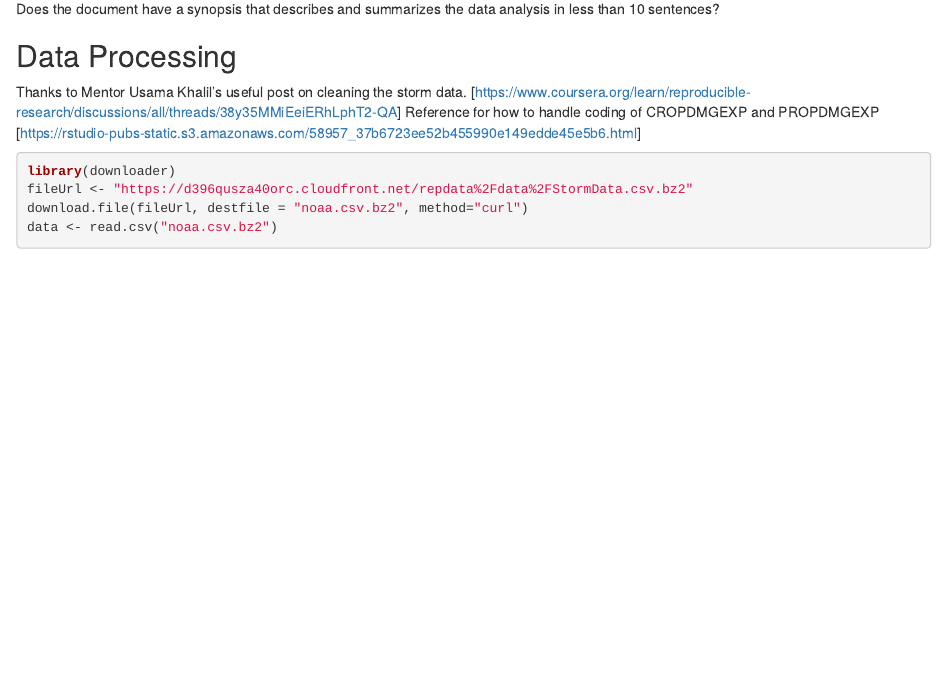
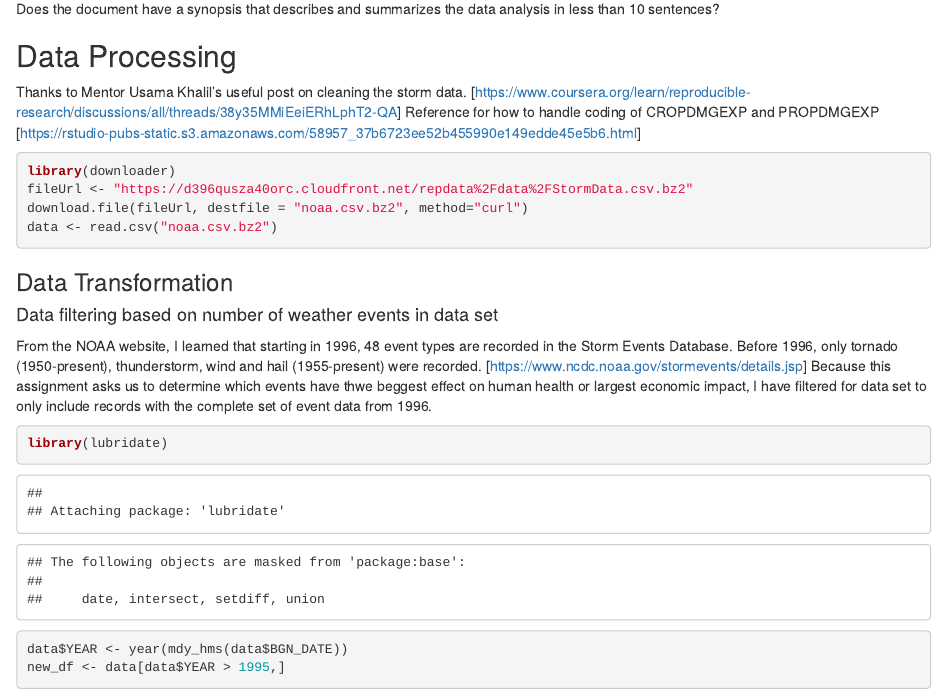
Before and after one commit to kfahn22/NOAA_final_project, an R Markdown document (noaa.Rmd): the page in a window 1100 px wide, from 270 px down. The pictures show the output file noaa.html that the author committed with the source, opened offline.

Commit message:
next commit

````diff
--- a/noaa.Rmd
+++ b/noaa.Rmd
@@ -24,3 +24,15 @@ fileUrl <- "https://d396qusza40orc.cloudfront.net/repdata%2Fdata%2FStormData.csv
 download.file(fileUrl, destfile = "noaa.csv.bz2", method="curl")
 data <- read.csv("noaa.csv.bz2")
 ```
+
+### Data Transformation
+
+#### Data filtering based on number of weather events in data set
+
+From the NOAA website, I learned that starting in 1996, 48 event types are recorded in the Storm Events Database.  Before 1996, only tornado (1950-present), thunderstorm, wind and hail (1955-present) were recorded. [https://www.ncdc.noaa.gov/stormevents/details.jsp]  Because this assignment asks us to determine which events have thwe beggest effect on human health or largest economic impact, I have filtered for data set to only include records with the complete set of event data from 1996.
+
+```{r filter_date, cache=TRUE}
+library(lubridate)
+data$YEAR <- year(mdy_hms(data$BGN_DATE))
+new_df <- data[data$YEAR > 1995,]
+```
````
Also changed, not shown: noaa.html.
